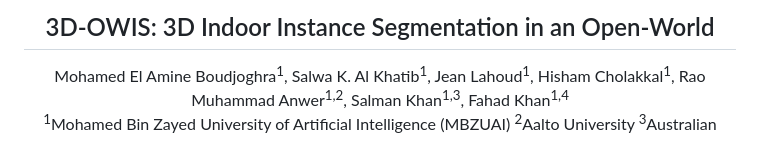
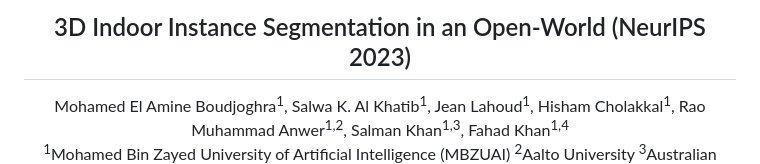
Before and after one commit to aminebdj/3D-OWIS, a Markdown page: README.md, the part around the change. Drawn GitHub-style.

```diff
--- a/README.md
+++ b/README.md
@@ -1,6 +1,6 @@
 <div align="center">
 
-## 3D-OWIS: 3D Indoor Instance Segmentation in an Open-World
+## 3D Indoor Instance Segmentation in an Open-World (NeurIPS 2023)
 
 </div>
 
```
